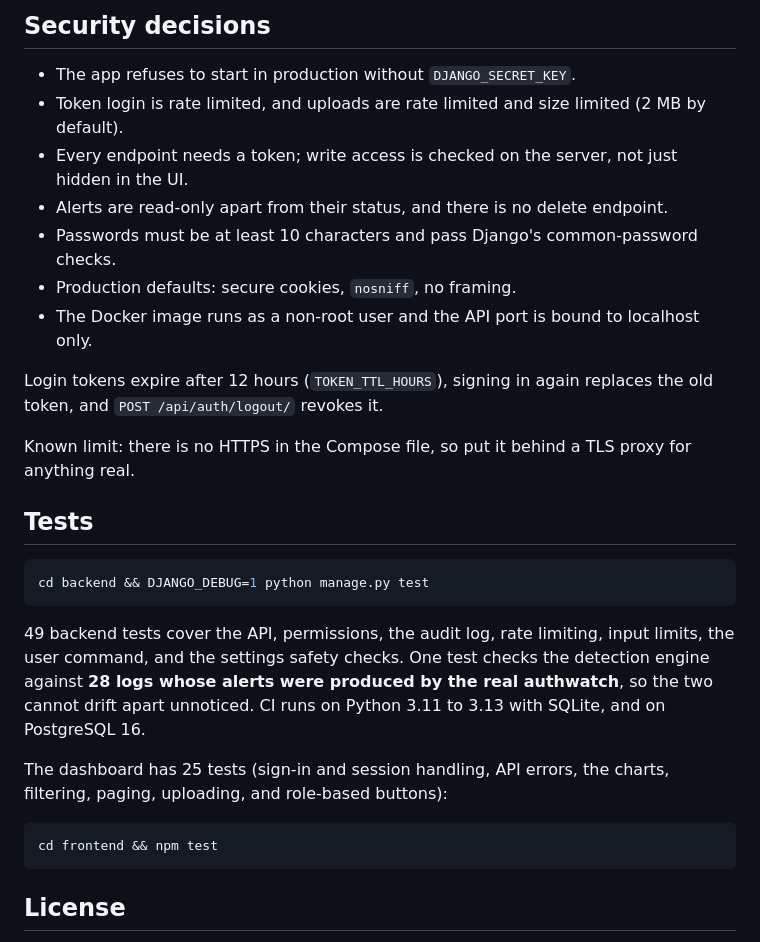
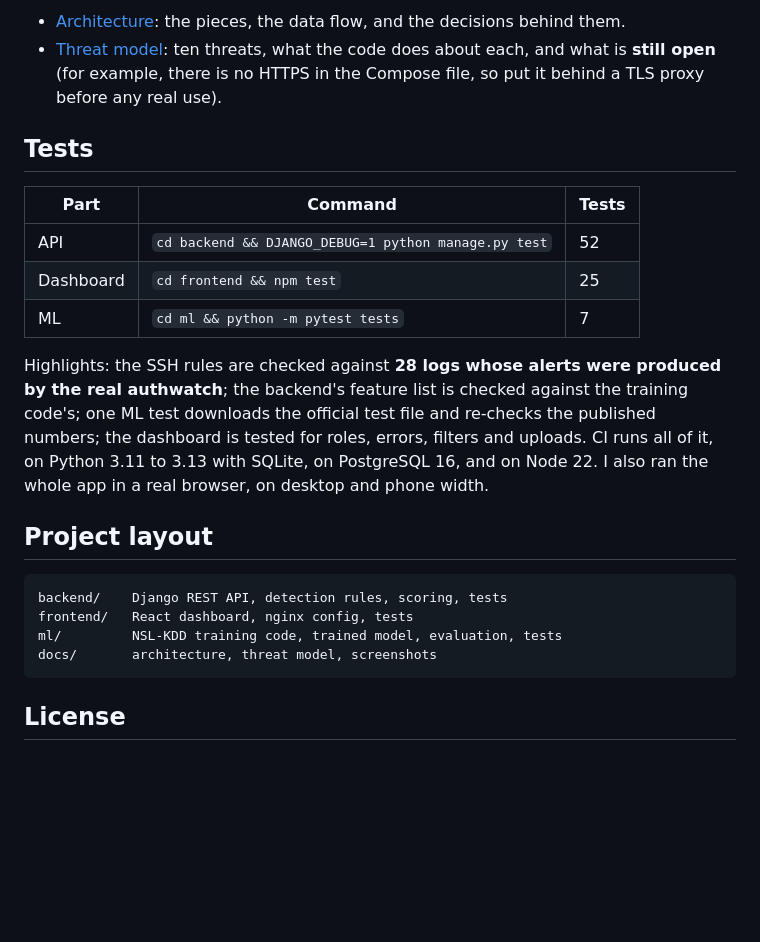
Before and after one commit to lasmeldas/threatlens, a Markdown page: README.md, the part around one of its changes. Drawn GitHub-style; blank space fills up the shorter version.

````diff
--- a/README.md
+++ b/README.md
@@ -94,30 +78,24 @@ Roles: **viewer** can read, **analyst** can also upload and change alert status,
 
-## Security decisions
-
-- The app refuses to start in production without `DJANGO_SECRET_KEY`.
-- Token login is rate limited, and uploads are rate limited and size limited (2 MB by default).
-- Every endpoint needs a token; write access is checked on the server, not just hidden in the UI.
-- Alerts are read-only apart from their status, and there is no delete endpoint.
-- Passwords must be at least 10 characters and pass Django's common-password checks.
-- Production defaults: secure cookies, `nosniff`, no framing.
-- The Docker image runs as a non-root user and the API port is bound to localhost only.
-
-Login tokens expire after 12 hours (`TOKEN_TTL_HOURS`), signing in again replaces the old token, and `POST /api/auth/logout/` revokes it.
-
-Known limit: there is no HTTPS in the Compose file, so put it behind a TLS proxy for anything real.
+- [Architecture](docs/architecture.md): the pieces, the data flow, and the decisions behind them.
+- [Threat model](docs/threat-model.md): ten threats, what the code does about each, and what is **still open** (for example, there is no HTTPS in the Compose file, so put it behind a TLS proxy before any real use).
 
 ## Tests
 
-```bash
-cd backend && DJANGO_DEBUG=1 python manage.py test
+| Part | Command | Tests |
+| --- | --- | --- |
+| API | `cd backend && DJANGO_DEBUG=1 python manage.py test` | 52 |
+| Dashboard | `cd frontend && npm test` | 25 |
+| ML | `cd ml && python -m pytest tests` | 7 |
+
+Highlights: the SSH rules are checked against **28 logs whose alerts were produced by the real authwatch**; the backend's feature list is checked against the training code's; one ML test downloads the official test file and re-checks the published numbers; the dashboard is tested for roles, errors, filters and uploads. CI runs all of it, on Python 3.11 to 3.13 with SQLite, on PostgreSQL 16, and on Node 22. I also ran the whole app in a real browser, on desktop and phone width.
+
+## Project layout
+
 ```
-
-49 backend tests cover the API, permissions, the audit log, rate limiting, input limits, the user command, and the settings safety checks. One test checks the detection engine against **28 logs whose alerts were produced by the real authwatch**, so the two cannot drift apart unnoticed. CI runs on Python 3.11 to 3.13 with SQLite, and on PostgreSQL 16.
-
-The dashboard has 25 tests (sign-in and session handling, API errors, the charts, filtering, paging, uploading, and role-based buttons):
-
-```bash
-cd frontend && npm test
+backend/    Django REST API, detection rules, scoring, tests
+frontend/   React dashboard, nginx config, tests
+ml/         NSL-KDD training code, trained model, evaluation, tests
+docs/       architecture, threat model, screenshots
 ```
 
 ## License
````
Also changed, not shown: other parts of README.md (+47 -63 lines), docs/screenshots/alert-detail-ml.png (added), docs/screenshots/alert-detail.png (added), docs/screenshots/alerts.png (added), docs/screenshots/model.png (added), docs/screenshots/overview.png (added), 1 other file.
